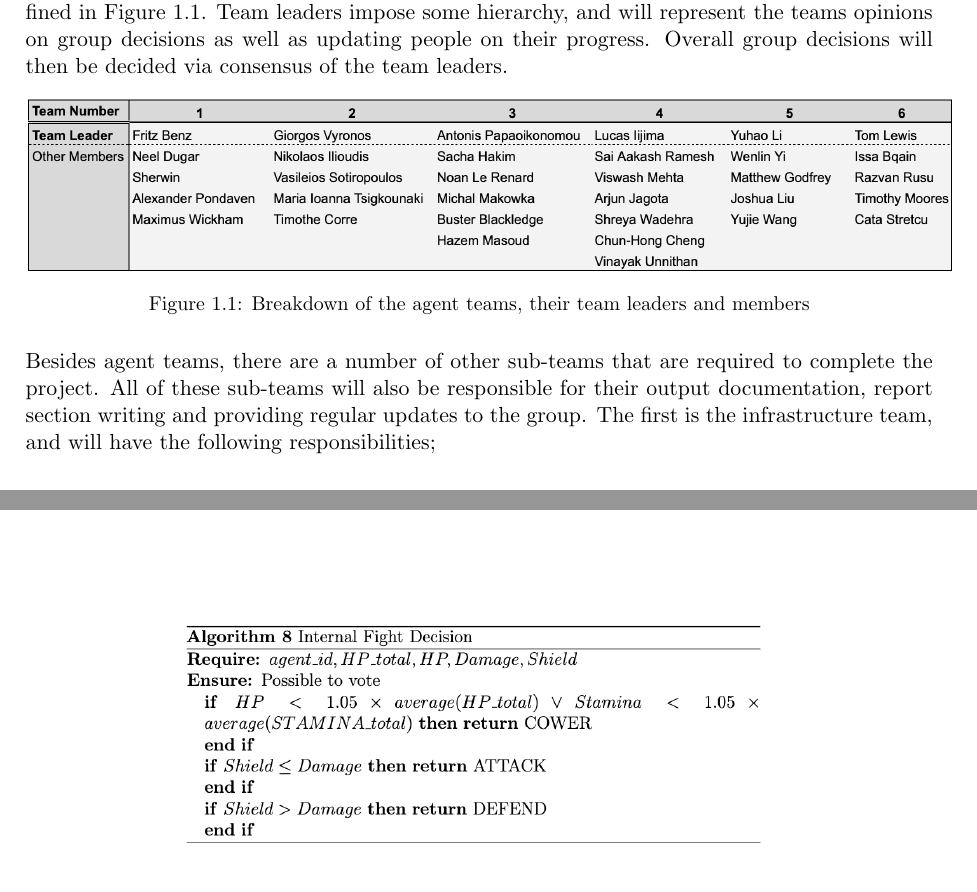
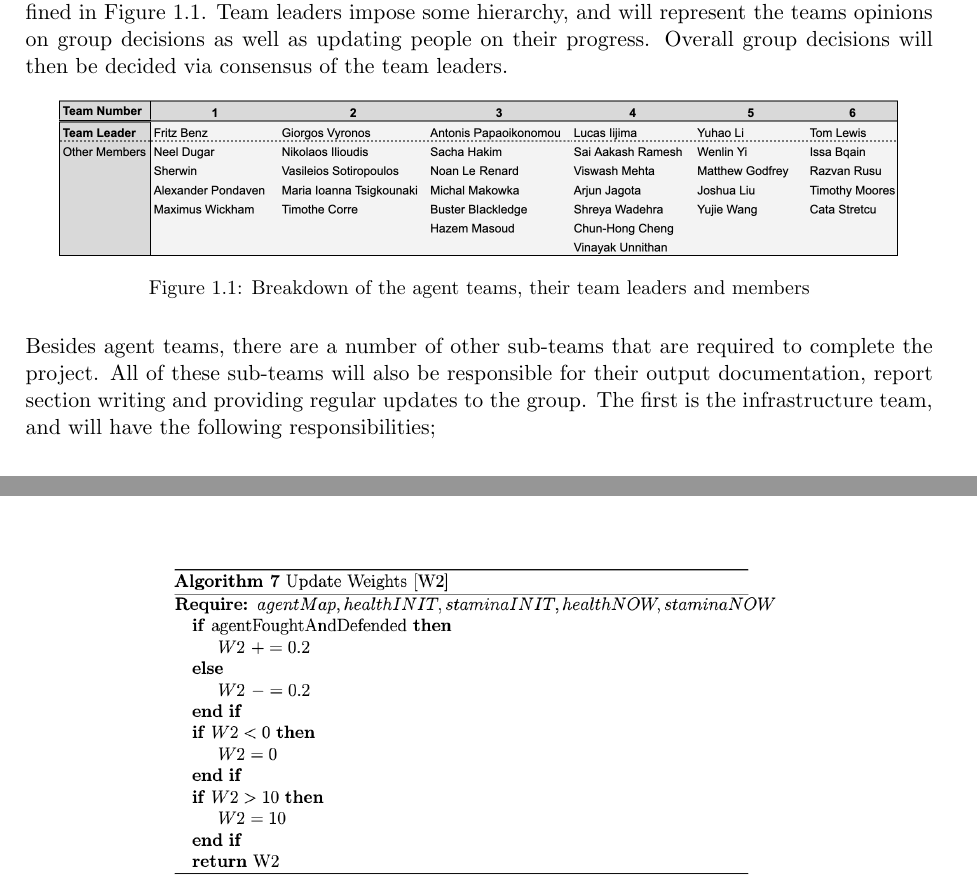
Before and after one commit to Weeblin/SOMAS2022-Final-Report, a LaTeX thesis (main.tex, which reads 000_introduction/000_introduction.tex, 006_team_3_agent_design/006_team_3_agent_design.tex): two parts of pages 17 and 59 of 89, joined at a grey line, cut so that both start at the same text. Compiled offline with pdfLaTeX.

Commit message:
fix warnings

```diff
--- a/000_introduction/000_introduction.tex
+++ b/000_introduction/000_introduction.tex
@@ -135,7 +135,7 @@ To accomplish the goals that have been defined in the previous sub-section, we s
 
 \begin{figure}[htb]
     \centering
-    \includegraphics[scale=0.55]{000_introduction/images/subteams.png}
+    \includegraphics[scale=0.50]{000_introduction/images/subteams.png}
     \caption{Breakdown of the agent teams, their team leaders and members}
     \label{fig:agentteams}
 \end{figure}
--- a/006_team_3_agent_design/006_team_3_agent_design.tex
+++ b/006_team_3_agent_design/006_team_3_agent_design.tex
@@ -252,8 +252,8 @@ It suffices to note that $w_1$ is updated according to the health and stamina of
 
 \begin{figure}[htb]
     \centering
-    \includegraphics[scale=0.7]{006_team_3_agent_design/FIGS/Algo8.png}
-    \label{fig:algo8}
+    \includegraphics[scale=0.7]{006_team_3_agent_design/FIGS/Algo7.png}
+    \label{fig:algo7}
 \end{figure}
 
 % \begin{algorithm}
```
Also changed, not shown: 001_game_design/001_game_design.tex (+1 -1 lines), 004_team_1_agent_design/004_team_1_agent_design.tex (+4 -4 lines).
